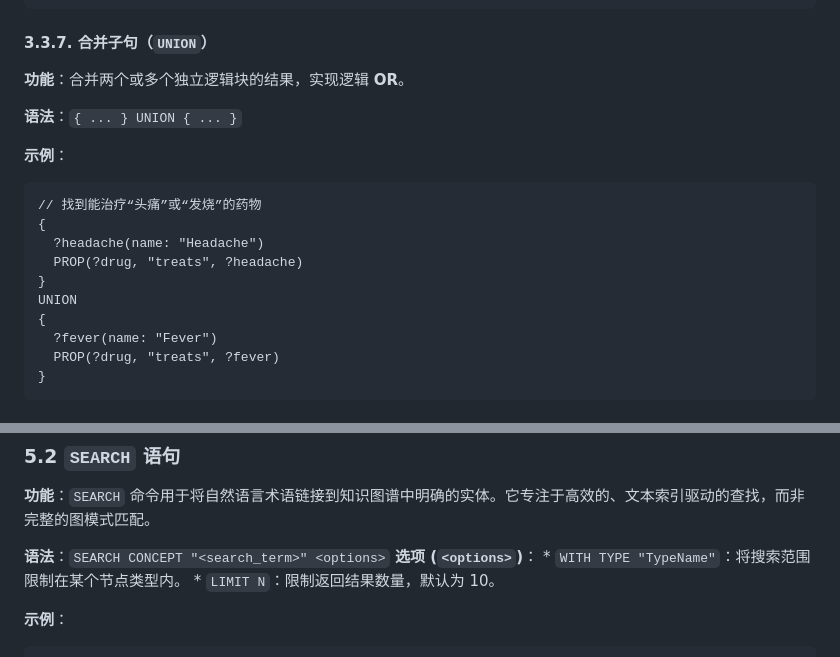
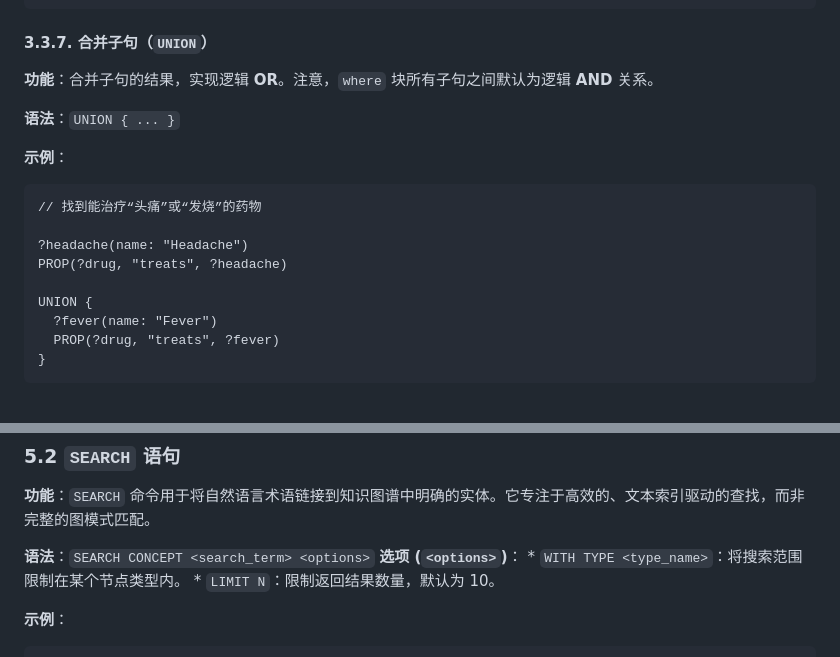
Before and after one commit to ldclabs/KIP, a Markdown page: README_CN.md, 2 parts joined by grey strips. Rendered like a GitHub page.

````diff
--- a/README_CN.md
+++ b/README_CN.md
@@ -241,20 +241,19 @@ OPTIONAL {
 
 #### 3.3.7. 合并子句（`UNION`）
 
-**功能**：合并两个或多个独立逻辑块的结果，实现逻辑 **OR**。
+**功能**：合并子句的结果，实现逻辑 **OR**。注意，`where` 块所有子句之间默认为逻辑 **AND** 关系。
 
-**语法**：`{ ... } UNION { ... }`
+**语法**：`UNION { ... }`
 
 **示例**：
 
 ```prolog
 // 找到能治疗“头痛”或“发烧”的药物
-{
-  ?headache(name: "Headache")
-  PROP(?drug, "treats", ?headache)
-}
-UNION
-{
+
+?headache(name: "Headache")
+PROP(?drug, "treats", ?headache)
+
+UNION {
   ?fever(name: "Fever")
   PROP(?drug, "treats", ?fever)
 }
@@ -669,9 +668,9 @@ DESCRIBE CONCEPT TYPE "Drug"
 
 **功能**：`SEARCH` 命令用于将自然语言术语链接到知识图谱中明确的实体。它专注于高效的、文本索引驱动的查找，而非完整的图模式匹配。
 
-**语法**：`SEARCH CONCEPT "<search_term>" <options>`
+**语法**：`SEARCH CONCEPT <search_term> <options>`
     **选项 (`<options>`)**：
-    *   `WITH TYPE "TypeName"`：将搜索范围限制在某个节点类型内。
+    *   `WITH TYPE <type_name>`：将搜索范围限制在某个节点类型内。
     *   `LIMIT N`：限制返回结果数量，默认为 10。
 
 **示例**：
````
Also changed, not shown: other parts of README_CN.md (+6 -6 lines), README.md (+15 -16 lines).
